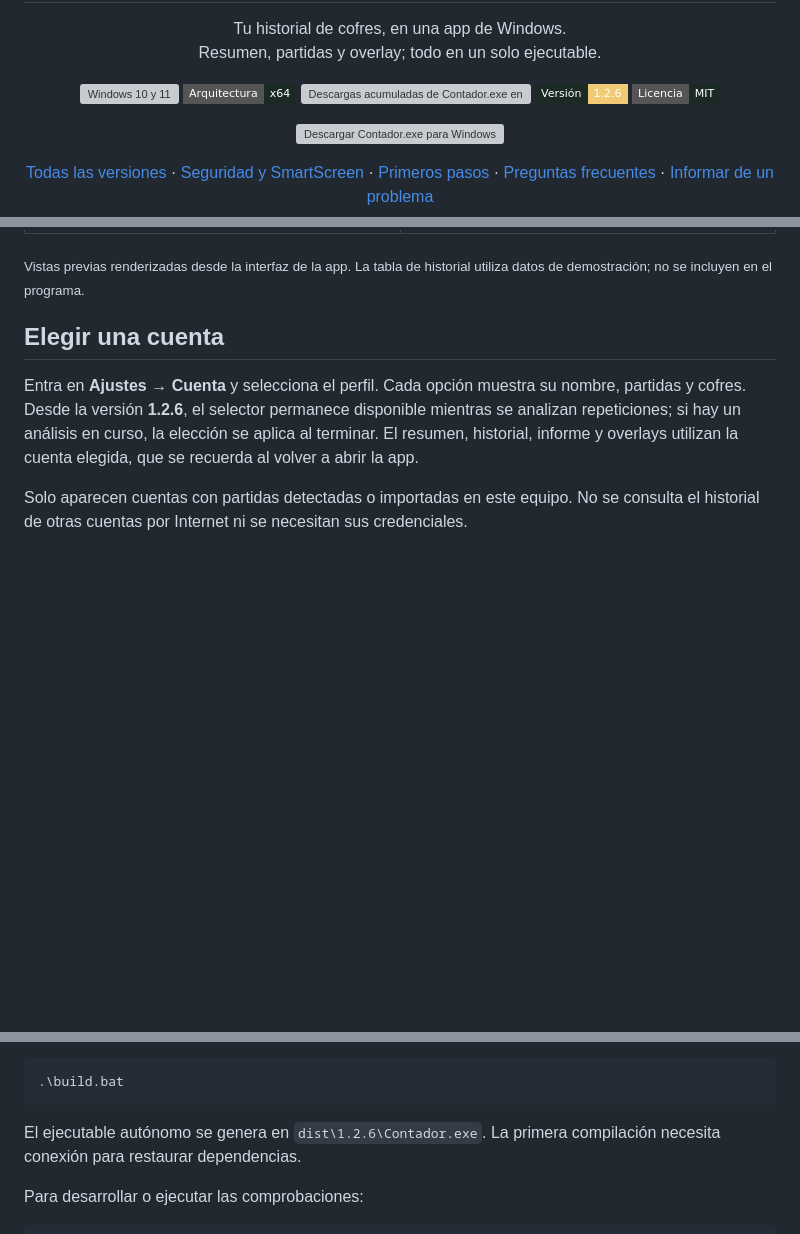
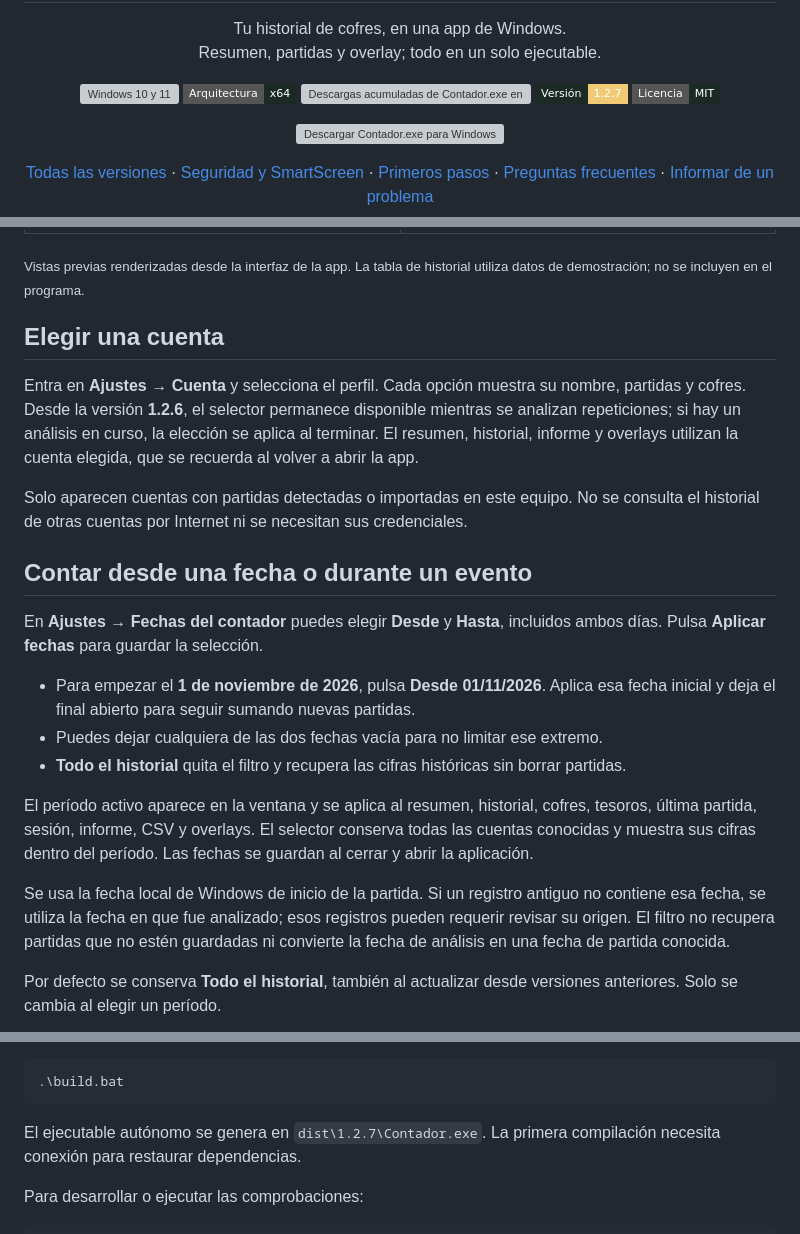
Before and after one commit to Axxon-g/contador-cofres-fornite, a Markdown page: README.md, 3 parts joined by grey strips. Rendered like a GitHub page; folded sections open; badges without logos; blank space fills up the shorter version; grey boxes are pictures that could not be loaded.

````diff
--- a/README.md
+++ b/README.md
@@ -6,7 +6,7 @@
     <img src="https://img.shields.io/badge/Windows-10%20%2F%2011-1B2B23?style=flat-square" alt="Windows 10 y 11">
     <img src="https://img.shields.io/badge/Arquitectura-x64-1B2B23?style=flat-square" alt="Arquitectura x64">
     <a href="https://github.com/Axxon-g/contador-cofres-fornite/releases"><img src="https://img.shields.io/github/downloads/Axxon-g/contador-cofres-fornite/Contador.exe?style=flat-square&amp;label=Descargas&amp;color=FFC857&amp;labelColor=6E2636&amp;displayAssetName=false" alt="Descargas acumuladas de Contador.exe en todas las versiones" title="Descargas del ejecutable, no personas únicas. Se actualiza automáticamente con caché."></a>
-    <img src="https://img.shields.io/badge/Versi%C3%B3n-1.2.6-F1CA76?style=flat-square&amp;labelColor=1B2B23" alt="Versión 1.2.6">
+    <img src="https://img.shields.io/badge/Versi%C3%B3n-1.2.7-F1CA76?style=flat-square&amp;labelColor=1B2B23" alt="Versión 1.2.7">
     <a href="LICENSE"><img src="https://img.shields.io/badge/Licencia-MIT-1B2B23?style=flat-square" alt="Licencia MIT"></a>
   </p>
   <p>
@@ -121,3 +121,18 @@ Si la carpeta no se encuentra, entra en **Ajustes → Elegir carpeta**. La ubica
 Entra en **Ajustes → Cuenta** y selecciona el perfil. Cada opción muestra su nombre, partidas y cofres. Desde la versión **1.2.6**, el selector permanece disponible mientras se analizan repeticiones; si hay un análisis en curso, la elección se aplica al terminar. El resumen, historial, informe y overlays utilizan la cuenta elegida, que se recuerda al volver a abrir la app.
 
 Solo aparecen cuentas con partidas detectadas o importadas en este equipo. No se consulta el historial de otras cuentas por Internet ni se necesitan sus credenciales.
+
+## Contar desde una fecha o durante un evento
+
+En **Ajustes → Fechas del contador** puedes elegir **Desde** y **Hasta**, incluidos ambos días. Pulsa **Aplicar fechas** para guardar la selección.
+
+- Para empezar el **1 de noviembre de 2026**, pulsa **Desde 01/11/2026**. Aplica esa fecha inicial y deja el final abierto para seguir sumando nuevas partidas.
+- Puedes dejar cualquiera de las dos fechas vacía para no limitar ese extremo.
+- **Todo el historial** quita el filtro y recupera las cifras históricas sin borrar partidas.
+
+El período activo aparece en la ventana y se aplica al resumen, historial, cofres, tesoros, última partida, sesión, informe, CSV y overlays. El selector conserva todas las cuentas conocidas y muestra sus cifras dentro del período. Las fechas se guardan al cerrar y abrir la aplicación.
+
+Se usa la fecha local de Windows de inicio de la partida. Si un registro antiguo no contiene esa fecha, se utiliza la fecha en que fue analizado; esos registros pueden requerir revisar su origen. El filtro no recupera partidas que no estén guardadas ni convierte la fecha de análisis en una fecha de partida conocida.
+
+Por defecto se conserva **Todo el historial**, también al actualizar desde versiones anteriores. Solo se cambia al elegir un período.
+
@@ -263,7 +279,7 @@ Instala el [SDK de .NET 10 para Windows x64](https://dotnet.microsoft.com/downlo
 .\build.bat
 ```
 
-El ejecutable autónomo se genera en `dist\1.2.6\Contador.exe`. La primera compilación necesita conexión para restaurar dependencias.
+El ejecutable autónomo se genera en `dist\1.2.7\Contador.exe`. La primera compilación necesita conexión para restaurar dependencias.
 
 Para desarrollar o ejecutar las comprobaciones:
 
````
Also changed, not shown: other parts of README.md (+1 -0 lines), .impeccable/surfaces/desktop.md (+4 -0 lines), VERIFICACION.md (+4 -0 lines), docs/RELEASE-v1.2.7.md (added, +13 -0 lines), docs/images/filtro-fechas.png (added), 11 other files.
